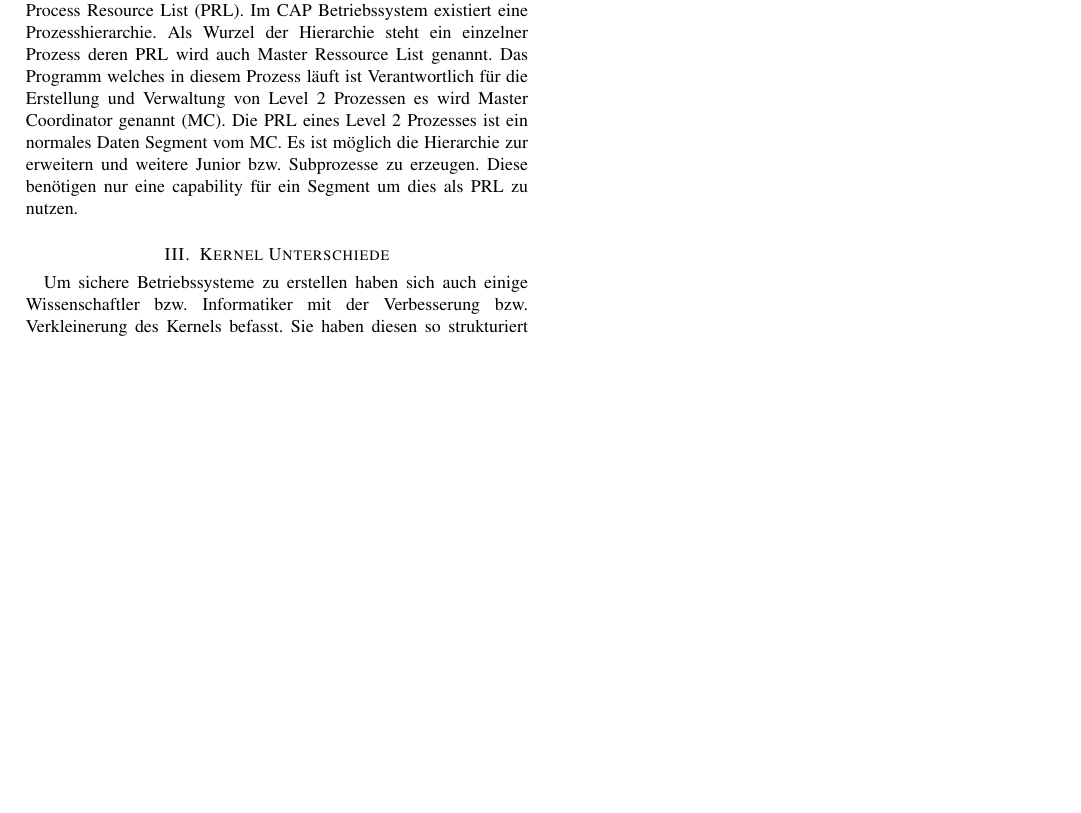
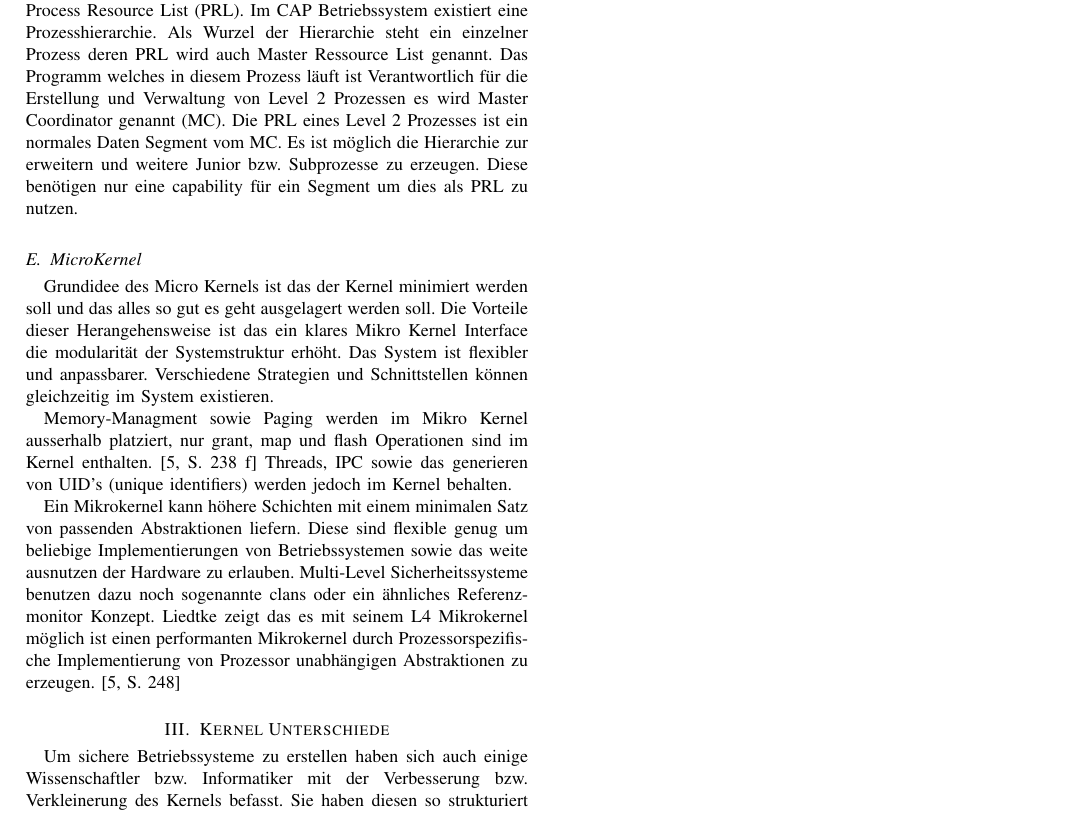
Before and after one commit to Zelldon/SOK-Secure-OS-Architecture, a LaTeX paper (SOK/master.tex): part of page 3 of 3, cut so that both start at the same text, the shorter picture padded with empty space. Compiled offline with pdfLaTeX.

Commit message:
added notes to micro kernel

```diff
--- a/SOK/master.tex
+++ b/SOK/master.tex
@@ -180,8 +180,19 @@
      Das Programm welches in diesem Prozess l\"auft ist Verantwortlich f\"ur die Erstellung und Verwaltung von Level 2 Prozessen es wird Master Coordinator genannt (MC).
      Die PRL eines Level 2 Prozesses ist ein normales Daten Segment vom MC. Es ist m\"oglich die Hierarchie zur erweitern und weitere Junior bzw. Subprozesse zu erzeugen.
      Diese ben\"otigen nur eine capability f\"ur ein Segment um dies als PRL zu nutzen.
+  \subsection{MicroKernel}
+    Grundidee des Micro Kernels ist das der Kernel minimiert werden soll und das alles so gut es geht ausgelagert werden soll.
+    Die Vorteile dieser Herangehensweise ist das ein klares Mikro Kernel Interface die modularit\"at der Systemstruktur erh\"oht.
+    Das System ist flexibler und anpassbarer. Verschiedene Strategien und Schnittstellen k\"onnen gleichzeitig im System existieren.
 
+    Memory-Managment sowie Paging werden im Mikro Kernel ausserhalb platziert, nur grant, map und flash Operationen sind im Kernel enthalten. \cite[S. 238 f]{inproc:micro}
+    Threads, IPC sowie das generieren von UID's (unique identifiers) werden jedoch im Kernel behalten.
 
+    Ein Mikrokernel kann h\"ohere Schichten mit einem minimalen Satz von passenden Abstraktionen liefern.
+    Diese sind flexible genug um beliebige Implementierungen von Betriebssystemen sowie das weite ausnutzen der Hardware zu erlauben.
+    Multi-Level Sicherheitssysteme benutzen dazu noch sogenannte clans oder ein \"ahnliches Referenzmonitor Konzept.
+    Liedtke zeigt das es mit seinem L4 Mikrokernel m\"oglich ist einen performanten Mikrokernel durch Prozessorspezifische Implementierung
+    von Prozessor unabh\"angigen Abstraktionen zu erzeugen.\cite[S. 248]{inproc:micro}
 %  \section{Capability systeme}
 
 
```
